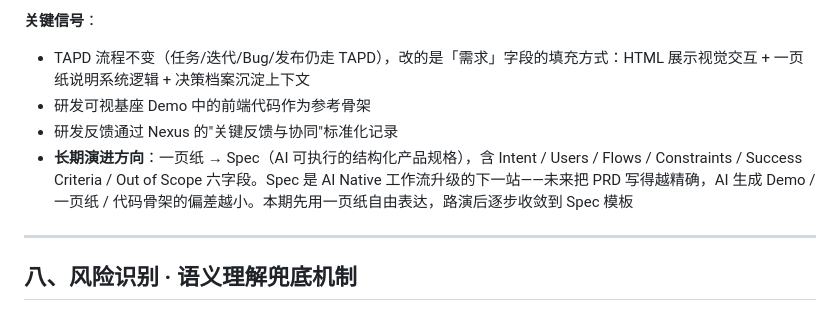
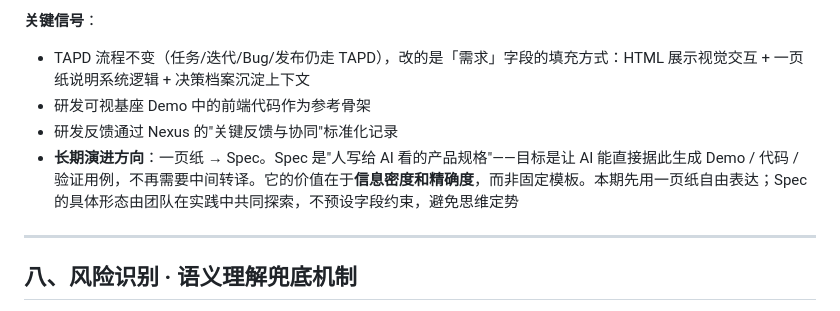
Before and after one commit to YI0702/workbench-foundation, a Markdown page: 产品逻辑一页纸.md, the part around the change. Rendered like a GitHub page.

Commit message:
同步：Spec 理念表述（去字段约束）

```diff
--- a/产品逻辑一页纸.md
+++ b/产品逻辑一页纸.md
@@ -275,7 +275,7 @@ Skills 不是单一"资产仓库"，而是分布在工作台三个位置：
 - TAPD 流程不变（任务/迭代/Bug/发布仍走 TAPD），改的是「需求」字段的填充方式：HTML 展示视觉交互 + 一页纸说明系统逻辑 + 决策档案沉淀上下文
 - 研发可视基座 Demo 中的前端代码作为参考骨架
 - 研发反馈通过 Nexus 的"关键反馈与协同"标准化记录
-- **长期演进方向**：一页纸 → Spec（AI 可执行的结构化产品规格），含 Intent / Users / Flows / Constraints / Success Criteria / Out of Scope 六字段。Spec 是 AI Native 工作流升级的下一站——未来把 PRD 写得越精确，AI 生成 Demo / 一页纸 / 代码骨架的偏差越小。本期先用一页纸自由表达，路演后逐步收敛到 Spec 模板
+- **长期演进方向**：一页纸 → Spec。Spec 是"人写给 AI 看的产品规格"——目标是让 AI 能直接据此生成 Demo / 代码 / 验证用例，不再需要中间转译。它的价值在于**信息密度和精确度**，而非固定模板。本期先用一页纸自由表达；Spec 的具体形态由团队在实践中共同探索，不预设字段约束，避免思维定势
 
 ---
 
```
